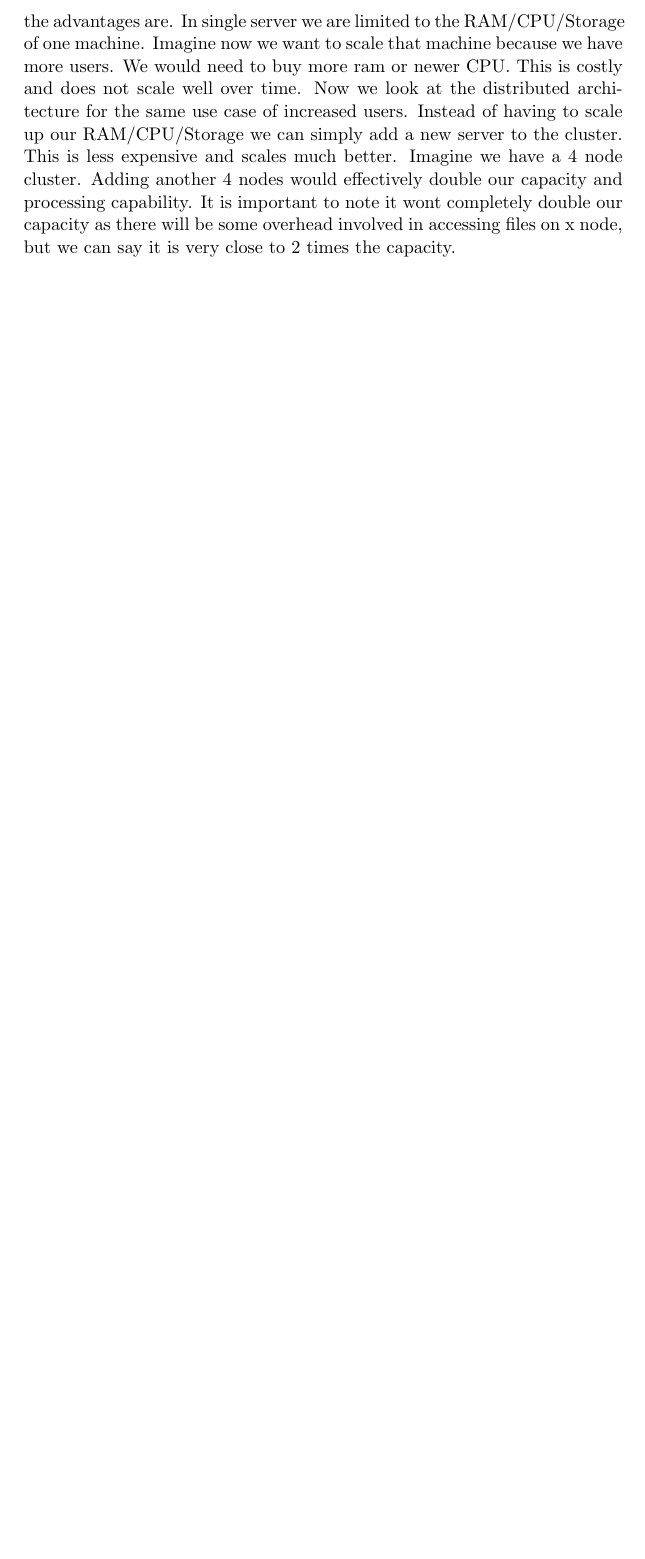
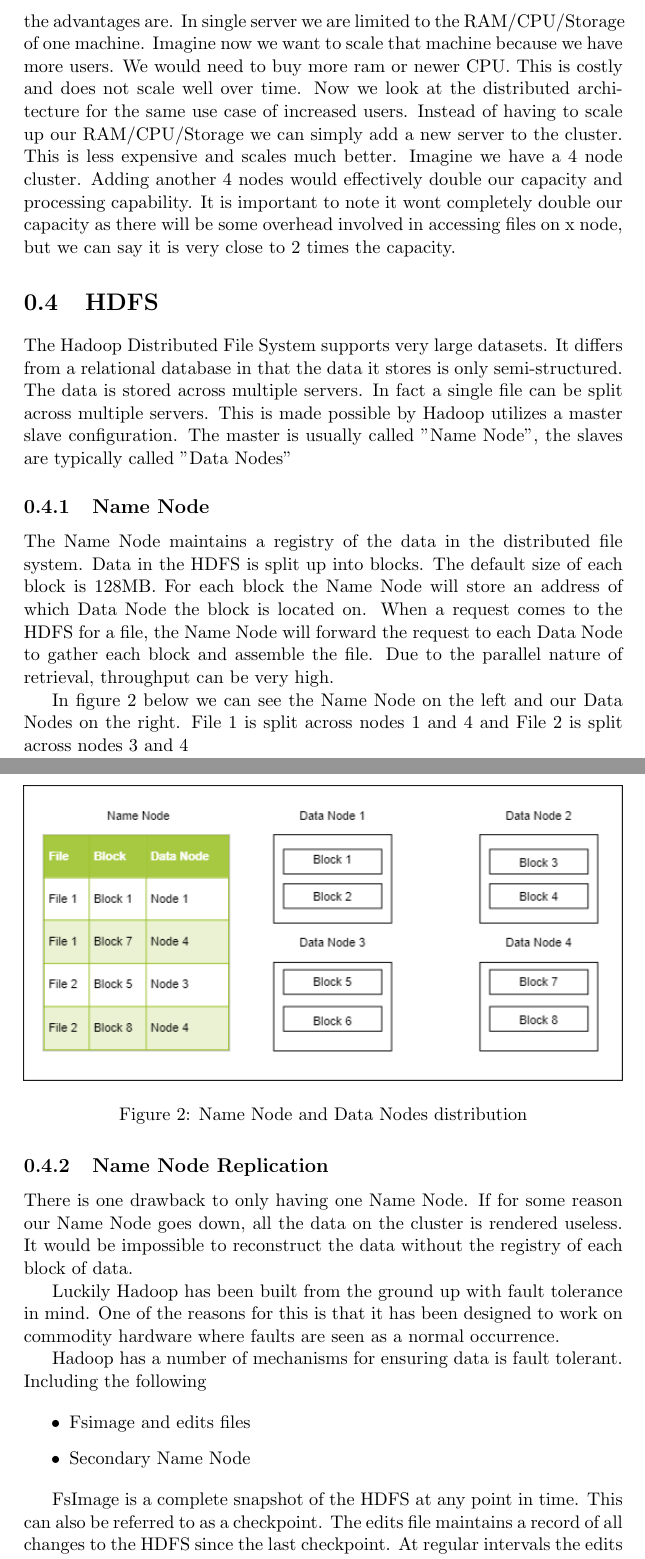
Before and after one commit to el-davo/msc-hadoop-project, a LaTeX document (layout.tex, which reads hdfs.tex): part of page 3 of 3 before the commit and two parts of pages 3 and 4 of 5 after it, the two joined at a grey line, cut so that both start at the same text, the shorter picture padded with empty space. Compiled offline with pdfLaTeX.

Commit message:
Added section on hdfs

```diff
--- /dev/null
+++ b/hdfs.tex
@@ -0,0 +1,32 @@
+\section{HDFS}
+
+The Hadoop Distributed File System supports very large datasets. It differs from a relational database in that the data it stores is only semi-structured. The data is stored across multiple servers. In fact a single file can be split across multiple servers. This is made possible by Hadoop utilizes a master slave configuration. The master is usually called "Name Node", the slaves are typically called "Data Nodes"
+
+\subsection{Name Node}
+
+The Name Node maintains a registry of the data in the distributed file system. Data in the HDFS is split up into blocks. The default size of each block is 128MB. For each block the Name Node will store an address of which Data Node the block is located on. When a request comes to the HDFS for a file, the Name Node will forward the request to each Data Node to gather each block and assemble the file. Due to the parallel nature of retrieval, throughput can be very high.
+
+In figure \ref{fig:name-node} below we can see the Name Node on the left and our Data Nodes on the right. File 1 is split across nodes 1 and 4 and File 2 is split across nodes 3 and 4
+
+\begin{figure}[H]
+  \includegraphics[width=\linewidth]{./images/name-node-data-node.png}
+  \caption{Name Node and Data Nodes distribution}
+  \label{fig:name-node}
+\end{figure}
+
+\subsection{Name Node Replication}
+
+There is one drawback to only having one Name Node. If for some reason our Name Node goes down, all the data on the cluster is rendered useless. It would be impossible to reconstruct the data without the registry of each block of data.
+
+Luckily Hadoop has been built from the ground up with fault tolerance in mind. One of the reasons for this is that it has been designed to work on commodity hardware where faults are seen as a normal occurrence.
+
+Hadoop has a number of mechanisms for ensuring data is fault tolerant. Including the following
+
+\begin{itemize}
+\item Fsimage and edits files
+\item Secondary Name Node
+\end{itemize}
+
+FsImage is a complete snapshot of the HDFS at any point in time. This can also be referred to as a checkpoint. The edits file maintains a record of all changes to the HDFS since the last checkpoint. At regular intervals the edits file is combined with the previous checkpoint to create a new checkpoint. Using these 2 files it is possible to recover from failure and re-index the Name Node server. The default backup location for the FsImage file is on the name node server, however this location is configurable, so it could be on a remote hard drive. Reconstructing the data can take some time however and is very resource intensive because of the size of files we are dealing with.
+
+A Secondary Name node is a simpler alternative. The is basically an exact copy of the primary name node. It maintains a backup of the FsImage and edits files and is synced in regular intervals with the primary Name Node. This again is called check-pointing. The frequency of check-pointing is also configurable. If an error occurs on the primary Name Node, our secondary Name Node is then promoted to be the primary Name Node.
--- a/layout.tex
+++ b/layout.tex
@@ -1,5 +1,6 @@
 \documentclass[a4paper,11pt]{report}
 \usepackage{import}
+\usepackage{float}
 \usepackage{graphicx}
 %\usepackage{makeidx}
 %\makeindex
```
Also changed, not shown: distributed-architecture.tex (+1 -1 lines), images/name-node-data-node.png (added), layout.tex (1 more changed lines).
